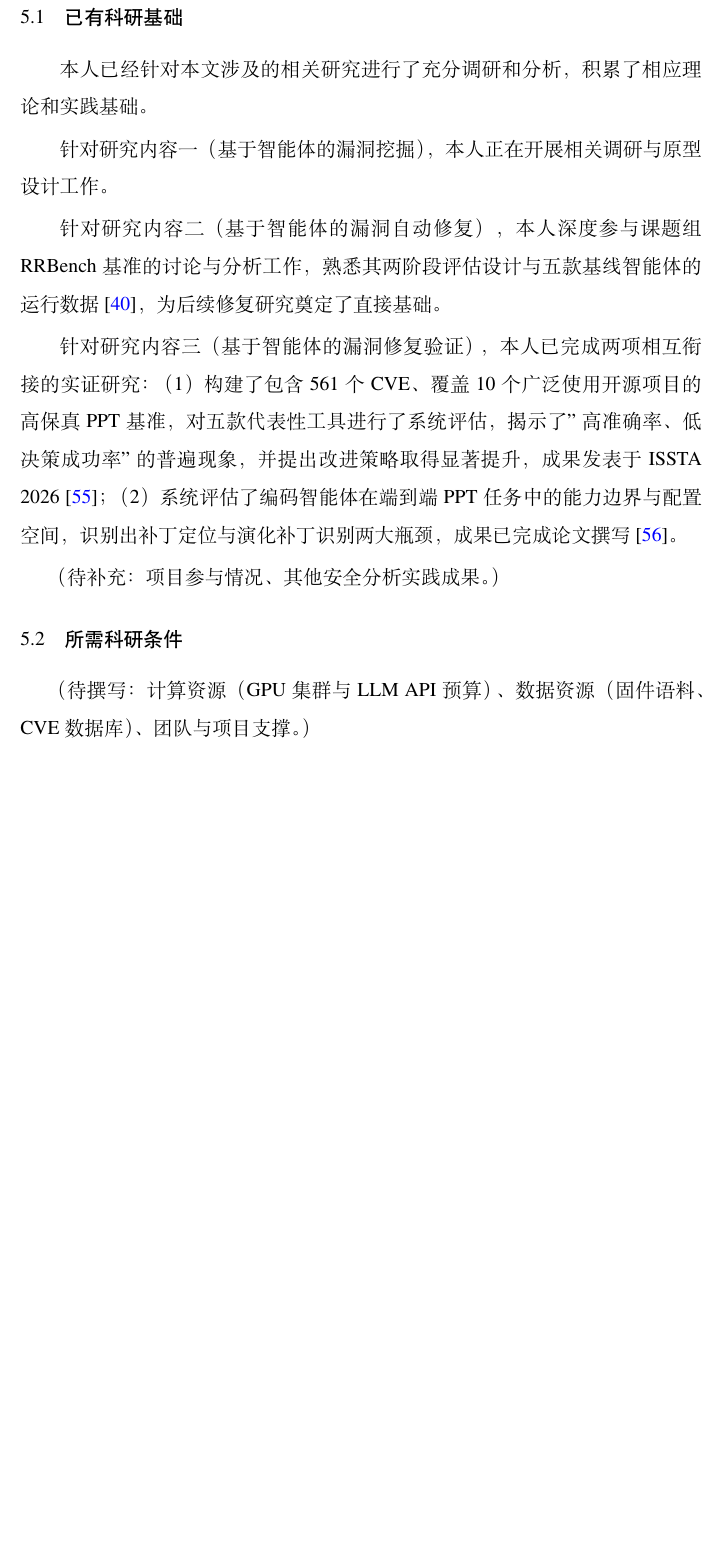
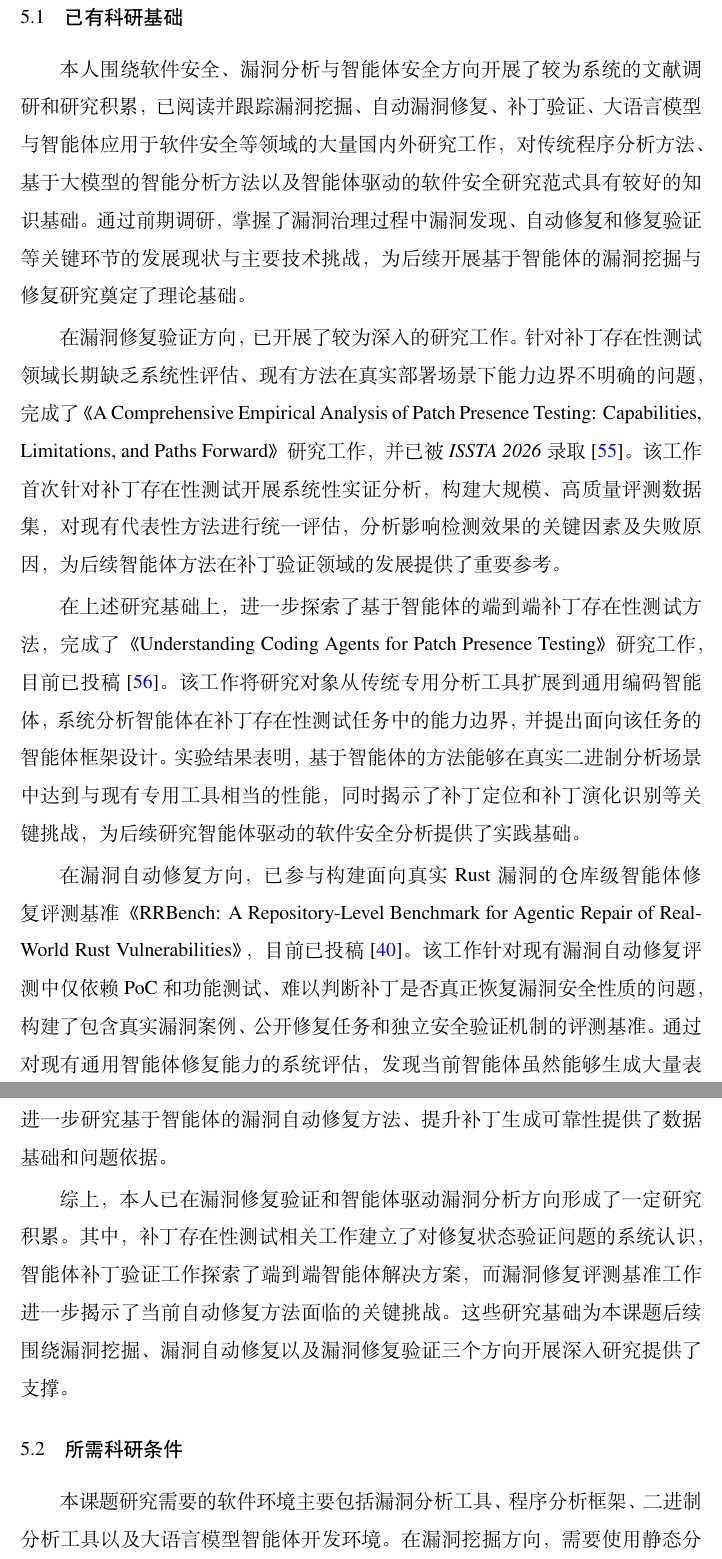
Before and after one commit to akaganeite/DOCTOR_PROPOSAL, a LaTeX thesis (Thesis.tex, which reads Tex/05-foundation.tex): part of page 28 of 34 before the commit and two parts of pages 28 and 29 of 35 after it, the two joined at a grey line, cut so that both start at the same text, the shorter picture padded with empty space. Compiled offline with XeLaTeX; a missing font is replaced by an installed copy or a similar font.

Commit message:
重写第五章：已有科研基础与所需科研条件
补充科研基础正文（文献调研积累、ISSTA 2026 实证研究、
智能体 PPT 投稿工作、RRBench 基准参与）与所需科研条件
（软件环境、硬件资源、数据资源），并在三处成果处接入
zhang2026pptempirical / zhang2026agenticppt / rrbench 引用。

Generated with [Claude Code](https://claude.ai/code)
via [Happy](https://happy.engineering)

Co-Authored-By: Claude <noreply@anthropic.com>
Co-Authored-By: Happy <yesreply@happy.engineering>

```diff
--- a/Tex/05-foundation.tex
+++ b/Tex/05-foundation.tex
@@ -2,16 +2,20 @@
 
 \subsection{已有科研基础}
 
-本人已经针对本文涉及的相关研究进行了充分调研和分析，积累了相应理论和实践基础。
+本人围绕软件安全、漏洞分析与智能体安全方向开展了较为系统的文献调研和研究积累，已阅读并跟踪漏洞挖掘、自动漏洞修复、补丁验证、大语言模型与智能体应用于软件安全等领域的大量国内外研究工作，对传统程序分析方法、基于大模型的智能分析方法以及智能体驱动的软件安全研究范式具有较好的知识基础。通过前期调研，掌握了漏洞治理过程中漏洞发现、自动修复和修复验证等关键环节的发展现状与主要技术挑战，为后续开展基于智能体的漏洞挖掘与修复研究奠定了理论基础。
 
-针对研究内容一（基于智能体的漏洞挖掘），本人正在开展相关调研与原型设计工作。
+在漏洞修复验证方向，已开展了较为深入的研究工作。针对补丁存在性测试领域长期缺乏系统性评估、现有方法在真实部署场景下能力边界不明确的问题，完成了《A Comprehensive Empirical Analysis of Patch Presence Testing: Capabilities, Limitations, and Paths Forward》研究工作，并已被 \textit{ISSTA 2026} 录取~\cite{zhang2026pptempirical}。该工作首次针对补丁存在性测试开展系统性实证分析，构建大规模、高质量评测数据集，对现有代表性方法进行统一评估，分析影响检测效果的关键因素及失败原因，为后续智能体方法在补丁验证领域的发展提供了重要参考。
 
-针对研究内容二（基于智能体的漏洞自动修复），本人深度参与课题组 RRBench 基准的讨论与分析工作，熟悉其两阶段评估设计与五款基线智能体的运行数据~\cite{rrbench}，为后续修复研究奠定了直接基础。
+在上述研究基础上，进一步探索了基于智能体的端到端补丁存在性测试方法，完成了《Understanding Coding Agents for Patch Presence Testing》研究工作，目前已投稿~\cite{zhang2026agenticppt}。该工作将研究对象从传统专用分析工具扩展到通用编码智能体，系统分析智能体在补丁存在性测试任务中的能力边界，并提出面向该任务的智能体框架设计。实验结果表明，基于智能体的方法能够在真实二进制分析场景中达到与现有专用工具相当的性能，同时揭示了补丁定位和补丁演化识别等关键挑战，为后续研究智能体驱动的软件安全分析提供了实践基础。
 
-针对研究内容三（基于智能体的漏洞修复验证），本人已完成两项相互衔接的实证研究：（1）构建了包含 561 个 CVE、覆盖 10 个广泛使用开源项目的高保真 PPT 基准，对五款代表性工具进行了系统评估，揭示了"高准确率、低决策成功率"的普遍现象，并提出改进策略取得显著提升，成果发表于 ISSTA 2026~\cite{zhang2026pptempirical}；（2）系统评估了编码智能体在端到端 PPT 任务中的能力边界与配置空间，识别出补丁定位与演化补丁识别两大瓶颈，成果已完成论文撰写~\cite{zhang2026agenticppt}。
+在漏洞自动修复方向，已参与构建面向真实 Rust 漏洞的仓库级智能体修复评测基准《RRBench: A Repository-Level Benchmark for Agentic Repair of Real-World Rust Vulnerabilities》，目前已投稿~\cite{rrbench}。该工作针对现有漏洞自动修复评测中仅依赖 PoC 和功能测试、难以判断补丁是否真正恢复漏洞安全性质的问题，构建了包含真实漏洞案例、公开修复任务和独立安全验证机制的评测基准。通过对现有通用智能体修复能力的系统评估，发现当前智能体虽然能够生成大量表面有效的补丁，但仍存在根因理解不足、安全性质恢复不完整等问题。该工作为进一步研究基于智能体的漏洞自动修复方法、提升补丁生成可靠性提供了数据基础和问题依据。
 
-（待补充：项目参与情况、其他安全分析实践成果。）
+综上，本人已在漏洞修复验证和智能体驱动漏洞分析方向形成了一定研究积累。其中，补丁存在性测试相关工作建立了对修复状态验证问题的系统认识，智能体补丁验证工作探索了端到端智能体解决方案，而漏洞修复评测基准工作进一步揭示了当前自动修复方法面临的关键挑战。这些研究基础为本课题后续围绕漏洞挖掘、漏洞自动修复以及漏洞修复验证三个方向开展深入研究提供了支撑。
 
 \subsection{所需科研条件}
 
-（待撰写：计算资源（GPU 集群与 LLM API 预算）、数据资源（固件语料、CVE 数据库）、团队与项目支撑。）
+本课题研究需要的软件环境主要包括漏洞分析工具、程序分析框架、二进制分析工具以及大语言模型智能体开发环境。在漏洞挖掘方向，需要使用静态分析、动态分析、模糊测试和二进制分析工具，支持嵌入式设备、固件及复杂软件系统中的漏洞发现研究；在漏洞自动修复和修复验证方向，需要构建基于大语言模型的智能体框架，并结合代码分析、编译测试和漏洞验证环境开展实验。
+
+硬件方面，需要具备支持大规模程序分析、大语言模型调用以及智能体实验运行的计算资源，包括高性能 CPU、GPU 服务器以及存储环境。同时，需要收集和维护真实开源项目、漏洞数据库、固件样本以及软件供应链组件等实验数据，为方法验证和系统评估提供基础。
+
+目前，课题组已具备开展相关研究所需的软件安全研究环境，包括漏洞分析工具链、服务器计算资源以及大规模软件项目分析环境。同时，本人前期已积累漏洞数据构建、二进制分析、智能体框架开发和实验评测经验，能够支撑本课题后续研究工作的开展。
```
Also changed, not shown: Thesis.pdf.
